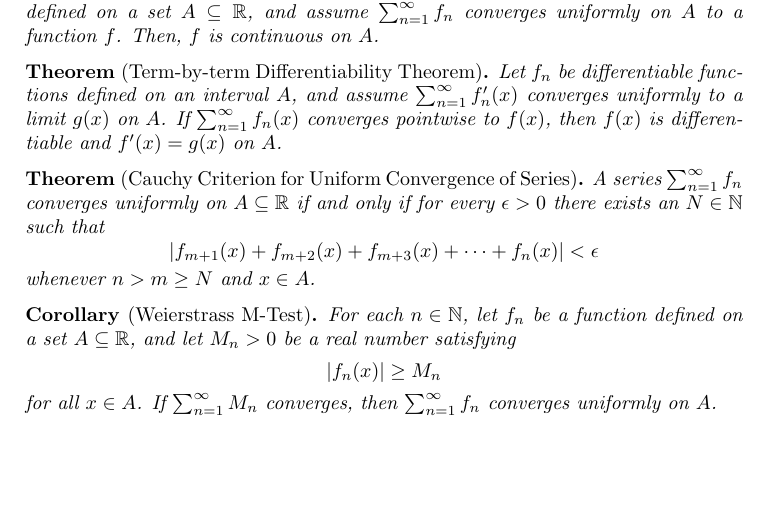
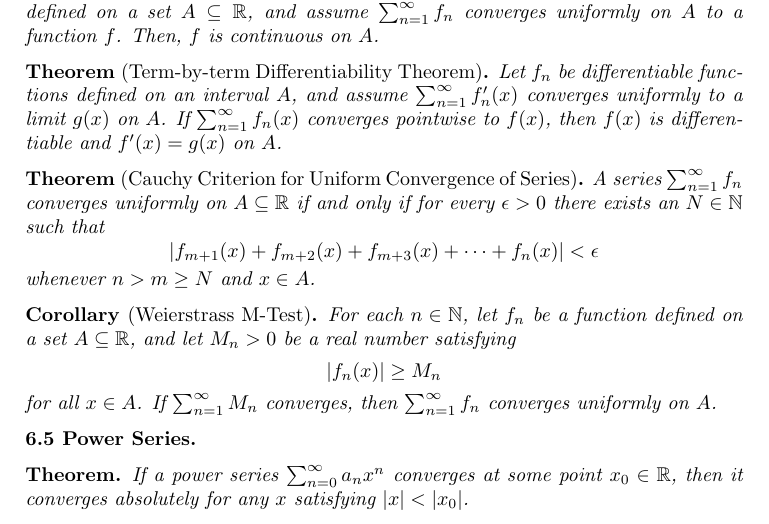
Before and after one commit to alexanderwlee/math-355-notes, a LaTeX paper (notes.tex): part of page 10 of 10, cut so that both start at the same text, the shorter picture padded with empty space. Compiled offline with pdfLaTeX.

Commit message:
Start notes for 6.5.

```diff
--- a/notes.tex
+++ b/notes.tex
@@ -858,4 +858,12 @@ Series}
   $\sum_{n=1}^\infty f_n$ converges uniformly on $A$.
 \end{corollary}
 
+\subsection*{6.5 Power Series}
+
+\begin{theorem}
+  If a power series $\sum_{n=0}^\infty a_n x^n$ converges at some point $x_0 \in
+  \R$, then it converges absolutely for any $x$ satisfying $\abs{x} <
+  \abs{x_0}$.
+\end{theorem}
+
 \end{document}
```
Also changed, not shown: notes.pdf.
